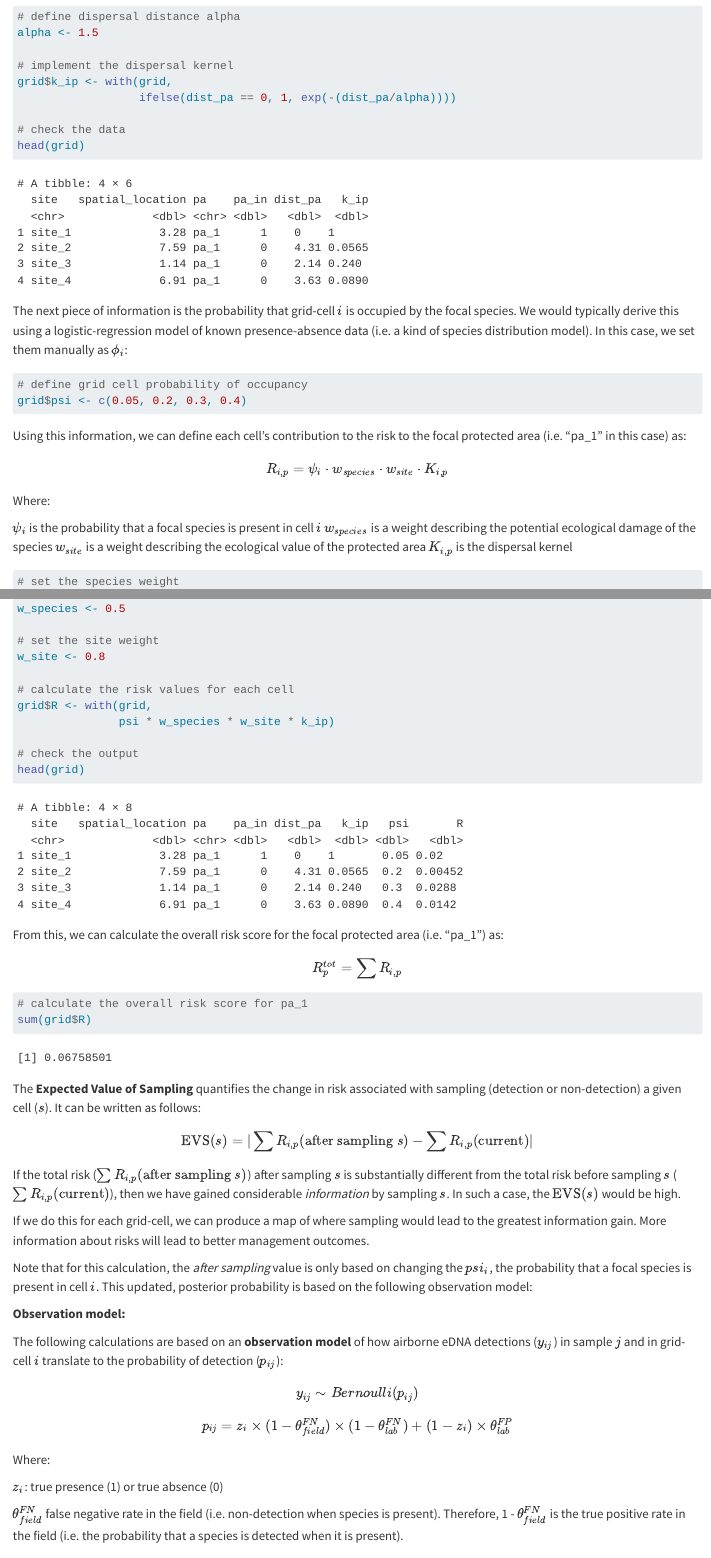
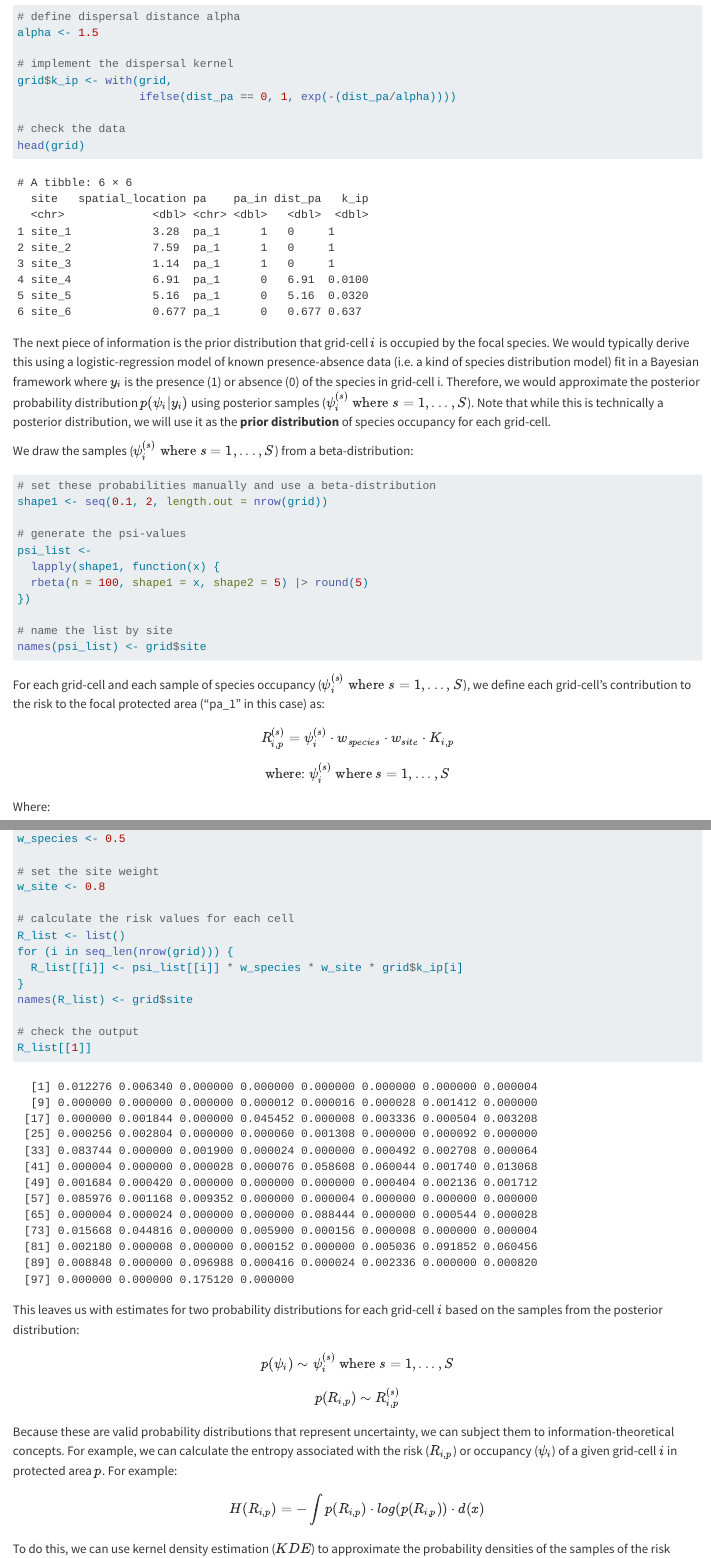
Before and after one commit to haganjam/marie-curie-prop, a Quarto document (code/minimal-working-example.qmd): the page in a window 1100 px wide, from 1270 px down before the commit and from 1470 px down after it, so that both start at the same text, and a second part further down, joined at a grey line. Rendered offline with R 4.5, knitr and Pandoc in place of Quarto, with nearby package versions; code that draws random numbers runs with fixed seeds of ours; some code elsewhere in the file could not run offline; long lines of code are wrapped.

Commit message:
update the minimal working example

````diff
--- a/code/minimal-working-example.qmd
+++ b/code/minimal-working-example.qmd
@@ -4,13 +4,15 @@ format: html
 editor: source
 ---
 
-This is a minimal working example for how the **AIRIAS** (*Adaptive Invasion-Risk Intelligence for Protected Areas with eDNA Surveillance*) project is envisioned to work.
+### Basic approach
 
-Consider a single protected area (e.g. "pa_1") and a single invasive species ("sp_1"). Moreover, let's consider a simple one-dimensional landscape with four grid-cells or "sites" where "site_1" is the protected area (i.e. "pa_1"):
+This is a minimal working example for how the **AIRIES** (*Adaptive Invasion-Risk Intelligence for Protected Areas with eDNA Surveillance*) project is envisioned to work.
+
+Consider a single protected area (e.g. "pa_1") and a single invasive species ("sp_1"). Moreover, let's consider a simple one-dimensional landscape with 10 grid-cells or "sites" where "site_1", "site_2" and "site_3" form the protected area (i.e. "pa_1"):
 
 ```{r}
 # create a 1-dimension landscape
-grid <- dplyr::tibble(site = paste0("site_", 1:4))
+grid <- dplyr::tibble(site = paste0("site_", 1:10))
 
 # spatial location on a line
 grid$spatial_location <- runif(n = nrow(grid), 0, 10)
@@ -25,3 +27,4 @@ grid$pa_in <- c(1, 0, 0, 0)
 head(grid)
 ```
 
+This data.frame shows 10 sites ("site_1" to "site_10") at a numeric spatial location for "pa_1" and shows that "site_1", "site_2" and "site_3" are within "pa_1" (i.e. pa_in == 1). The data is set-up in this way so that it is easy to estimate the influence of all grid-cells on a given protected area.
@@ -29,5 +31,5 @@ This data.frame shows four sites ("site_1" to "site_4") at a numeric spatial loc
 
-Next, we define a simple dispersal kernel based on how far each grid-cell is from the focal protected area (i.e. "pa_1"). For this, we first calculate the distance between each site and the focal protected area:
+Next, we define a simple dispersal kernel based on how far each grid-cell is from the focal protected area (i.e. "pa_1"). For this, we first calculate the distance between each site and the centroid of the focal protected area (in one-dimension, the centroid is simply the mean). Grid-cells that comprise the protected area (i.e. "site_1", "site_2" and "site_3") are given distances from the focal protected area of 0.
 
 ```{r}
 # calculate distance
@@ -55,22 +58,39 @@ grid$k_ip <- with(grid,
 head(grid)
 ```
 
-The next piece of information is the probability that grid-cell $i$ is occupied by the focal species. We would typically derive this using a logistic-regression model of known presence-absence data (i.e. a kind of species distribution model). In this case, we set them manually as $\phi_i$:
+The next piece of information is the prior distribution that grid-cell $i$ is occupied by the focal species. We would typically derive this using a logistic-regression model of known presence-absence data (i.e. a kind of species distribution model) fit in a Bayesian framework where $y_i$ is the presence (1) or absence (0) of the species in grid-cell i. Therefore, we would approximate the posterior probability distribution $p(\psi_i | y_i)$ using posterior samples ($\psi_i^{(s)} \text{ where }s = 1,...,S$). Note that while this is technically a posterior distribution, we will use it as the **prior distribution** of species occupancy for each grid-cell.
+
+We draw the samples ($\psi_i^{(s)} \text{ where }s = 1,...,S$) from a beta-distribution:
 
 ```{r}
-# define grid cell probability of occupancy
-grid$psi <- c(0.05, 0.2, 0.3, 0.4)
+# set these probabilities manually and use a beta-distribution
+shape1 <- seq(0.1, 2, length.out = nrow(grid))
+
+# generate the psi-values
+psi_list <-
+  lapply(shape1, function(x) {
+  rbeta(n = 100, shape1 = x, shape2 = 5) |> round(5)
+})
+
+# name the list by site
+names(psi_list) <- grid$site
 ```
 
-Using this information, we can define each cell's contribution to the risk to the focal protected area (i.e. "pa_1" in this case) as:
+For each grid-cell and each sample of species occupancy ($\psi_i^{(s)} \text{ where }s = 1,...,S$), we define each grid-cell's contribution to the risk to the focal protected area ("pa_1" in this case) as:
 
 $$
-R_{i,p} = \psi_i \cdot w_{species} \cdot w_{site} \cdot K_{i,p}
+R_{i,p}^{(s)} = \psi_i^{(s)} \cdot w_{species} \cdot w_{site} \cdot K_{i,p}
 $$
 
+$$
+\text{where: } \psi_i^{(s)} \text{ where }s = 1,...,S
+$$
 Where:
 
-$\psi_i$ is the probability that a focal species is present in cell $i$ $w_{species}$ is a weight describing the potential ecological damage of the species $w_{site}$ is a weight describing the ecological value of the protected area $K_{i,p}$ is the dispersal kernel
+$\psi_i^{(s)}$ is the probability that a focal species is present in cell $i$ given sample $s$ \\
+$w_{species}$ is a weight describing the potential ecological damage of the species \\
+$w_{site}$ is a weight describing the ecological value of the protected area \\
+$K_{i,p}$ is the dispersal kernel
 
 ```{r}
 # set the species weight
@@ -80,17 +100,42 @@ w_species <- 0.5
 w_site <- 0.8
 
 # calculate the risk values for each cell
-grid$R <- with(grid,
-               psi * w_species * w_site * k_ip)
+R_list <- list()
+for (i in seq_len(nrow(grid))) {
+  R_list[[i]] <- psi_list[[i]] * w_species * w_site * grid$k_ip[i]
+}
+names(R_list) <- grid$site
 
 # check the output
-head(grid)
+R_list[[1]]
 ```
 
-From this, we can calculate the overall risk score for the focal protected area (i.e. "pa_1") as:
+This leaves us with estimates for two probability distributions for each grid-cell $i$ based on the samples from the posterior distribution:
 
 $$
-R^{tot}_{p} = \sum R_{i,p}
+p(\psi_i) \sim \psi_i^{(s)} \text{ where }s = 1,...,S
+$$
+
+$$
+p(R_{i,p}) \sim  R_{i,p}^{(s)}
+$$
+
+Because these are valid probability distributions that represent uncertainty, we can subject them to information-theoretical concepts. For example, we can calculate the entropy associated with the risk ($R_{i,p}$) or occupancy ($\psi_i$) of a given grid-cell $i$ in protected area $p$. For example:
+
+$$
+H(R_{i,p}) = -\int p(R_{i,p}) \cdot log(p(R_{i,p})) \cdot d(x)
+$$
+
+To do this, we can use kernel density estimation ($KDE$) to approximate the probability densities of the samples of the risk scores: ($R_{i,p}^{(s)}$):
+
+$$
+\hat{f}(R_{i,p}) = KDE(R_{i,p}^{(s)})
 $$
 
 ```{r}
+# load the ks package
+library(ks)
+
+# approximate the probability using kernel density estimation
+kde_list <- list()
+for (i in seq_along(R_list)) {
@@ -96,0 +159,6 @@ $$
+H(R_{i,p}) = -\frac{1}{S}\sum_{s = 1}^{S}log(\hat{f}(R_{i,p}))
+$$
+
+For example, if we want to calculate entropy for "site_5", we could do the following:
+
+```{r}
@@ -97,2 +172,13 @@ $$
+\mathbb{E}_{R_{i,p}}[R_{i,p}] = \frac{1}{n} \times \sum(R_{i,p} = r_{i,p})
+$$
+
+From these expected values for each grid-cell, we can calculate the overall risk score for the focal protected area (i.e. "pa_1") as:
+
+$$
+R^{tot}_{p} = \sum \mathbb{E}_{R_{i,p}}[R_{i,p}]
+$$
+
+For example, we could do the following to calculate the overall risk score of the grid
+
+```{r}
 # calculate the overall risk score for pa_1
-sum(grid$R)
````
Also changed, not shown: code/minimal-working-example.qmd (42 more changed lines).
